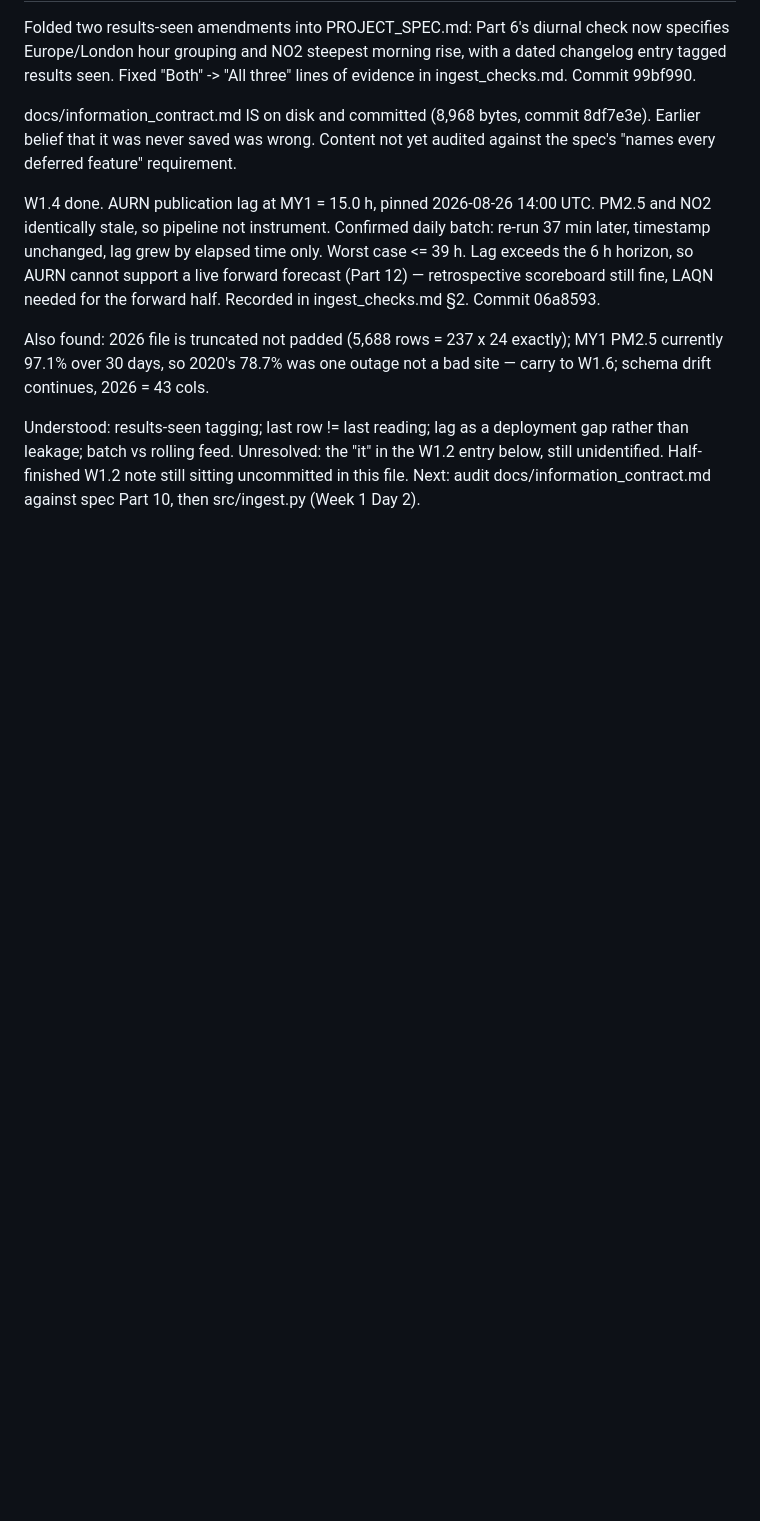
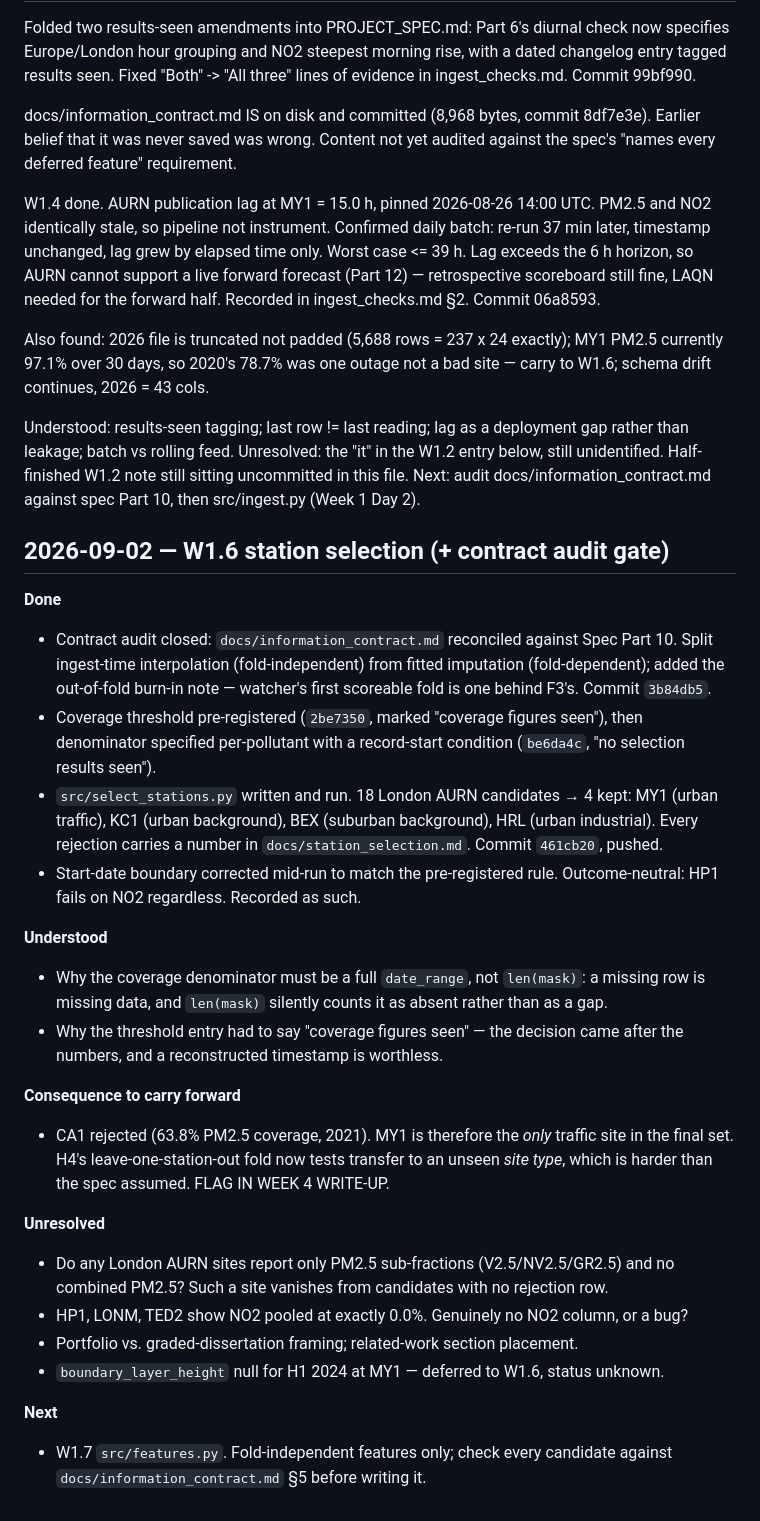
Before and after one commit to abdullahiali1545-arch/when-should-you-trust-the-forecast, a Markdown page: docs/session_log.md, the part around the change. GitHub-like rendering; blank space fills up the shorter version.

Commit message:
docs: session log W1.6 station selection and contract audit

```diff
--- a/docs/session_log.md
+++ b/docs/session_log.md
@@ -81,3 +81,43 @@ Unresolved: the "it" in the W1.2 entry below, still unidentified. Half-finished
 W1.2 note still sitting uncommitted in this file.
 Next: audit docs/information_contract.md against spec Part 10, then src/ingest.py
 (Week 1 Day 2).
+
+## 2026-09-02 — W1.6 station selection (+ contract audit gate)
+
+**Done**
+- Contract audit closed: `docs/information_contract.md` reconciled against Spec Part 10.
+  Split ingest-time interpolation (fold-independent) from fitted imputation
+  (fold-dependent); added the out-of-fold burn-in note — watcher's first scoreable
+  fold is one behind F3's. Commit `3b84db5`.
+- Coverage threshold pre-registered (`2be7350`, marked "coverage figures seen"),
+  then denominator specified per-pollutant with a record-start condition
+  (`be6da4c`, "no selection results seen").
+- `src/select_stations.py` written and run. 18 London AURN candidates → 4 kept:
+  MY1 (urban traffic), KC1 (urban background), BEX (suburban background),
+  HRL (urban industrial). Every rejection carries a number in
+  `docs/station_selection.md`. Commit `461cb20`, pushed.
+- Start-date boundary corrected mid-run to match the pre-registered rule.
+  Outcome-neutral: HP1 fails on NO2 regardless. Recorded as such.
+
+**Understood**
+- Why the coverage denominator must be a full `date_range`, not `len(mask)`:
+  a missing row is missing data, and `len(mask)` silently counts it as absent
+  rather than as a gap.
+- Why the threshold entry had to say "coverage figures seen" — the decision
+  came after the numbers, and a reconstructed timestamp is worthless.
+
+**Consequence to carry forward**
+- CA1 rejected (63.8% PM2.5 coverage, 2021). MY1 is therefore the *only* traffic
+  site in the final set. H4's leave-one-station-out fold now tests transfer to an
+  unseen *site type*, which is harder than the spec assumed. FLAG IN WEEK 4 WRITE-UP.
+
+**Unresolved**
+- Do any London AURN sites report only PM2.5 sub-fractions (V2.5/NV2.5/GR2.5)
+  and no combined PM2.5? Such a site vanishes from candidates with no rejection row.
+- HP1, LONM, TED2 show NO2 pooled at exactly 0.0%. Genuinely no NO2 column, or a bug?
+- Portfolio vs. graded-dissertation framing; related-work section placement.
+- `boundary_layer_height` null for H1 2024 at MY1 — deferred to W1.6, status unknown.
+
+**Next**
+- W1.7 `src/features.py`. Fold-independent features only; check every candidate
+  against `docs/information_contract.md` §5 before writing it.
```
